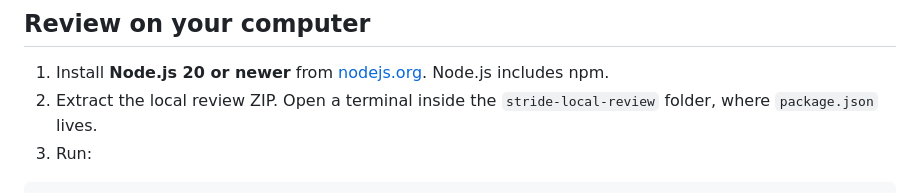
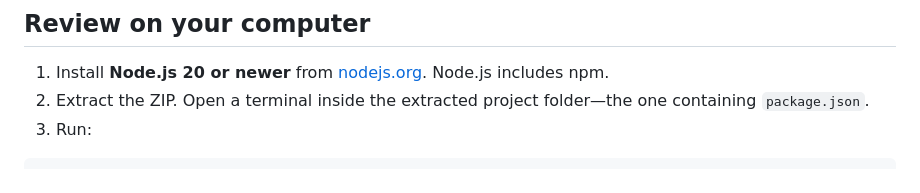
Before and after one commit to falariee/vald2d, a Markdown page: README.md, the part around the change. GitHub-like rendering.

Commit message:
Clarify the extracted project folder

````diff
--- a/README.md
+++ b/README.md
@@ -5,7 +5,7 @@ A personal fitness app for screenshot imports, gym sessions, live GPS runs, heig
 ## Review on your computer
 
 1. Install **Node.js 20 or newer** from [nodejs.org](https://nodejs.org/en/download). Node.js includes npm.
-2. Extract the local review ZIP. Open a terminal inside the `stride-local-review` folder, where `package.json` lives.
+2. Extract the ZIP. Open a terminal inside the extracted project folder—the one containing `package.json`.
 3. Run:
 
 ```sh
````
